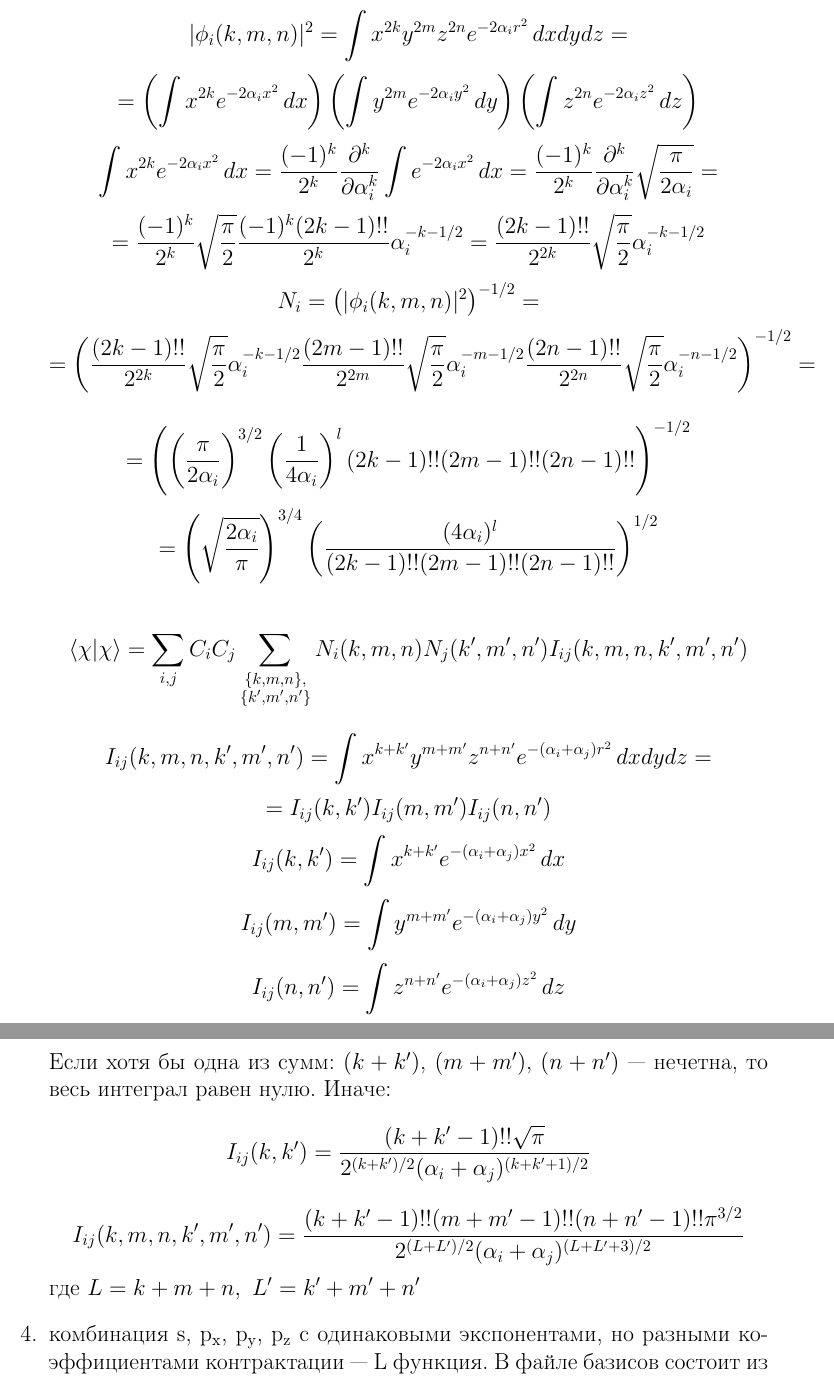
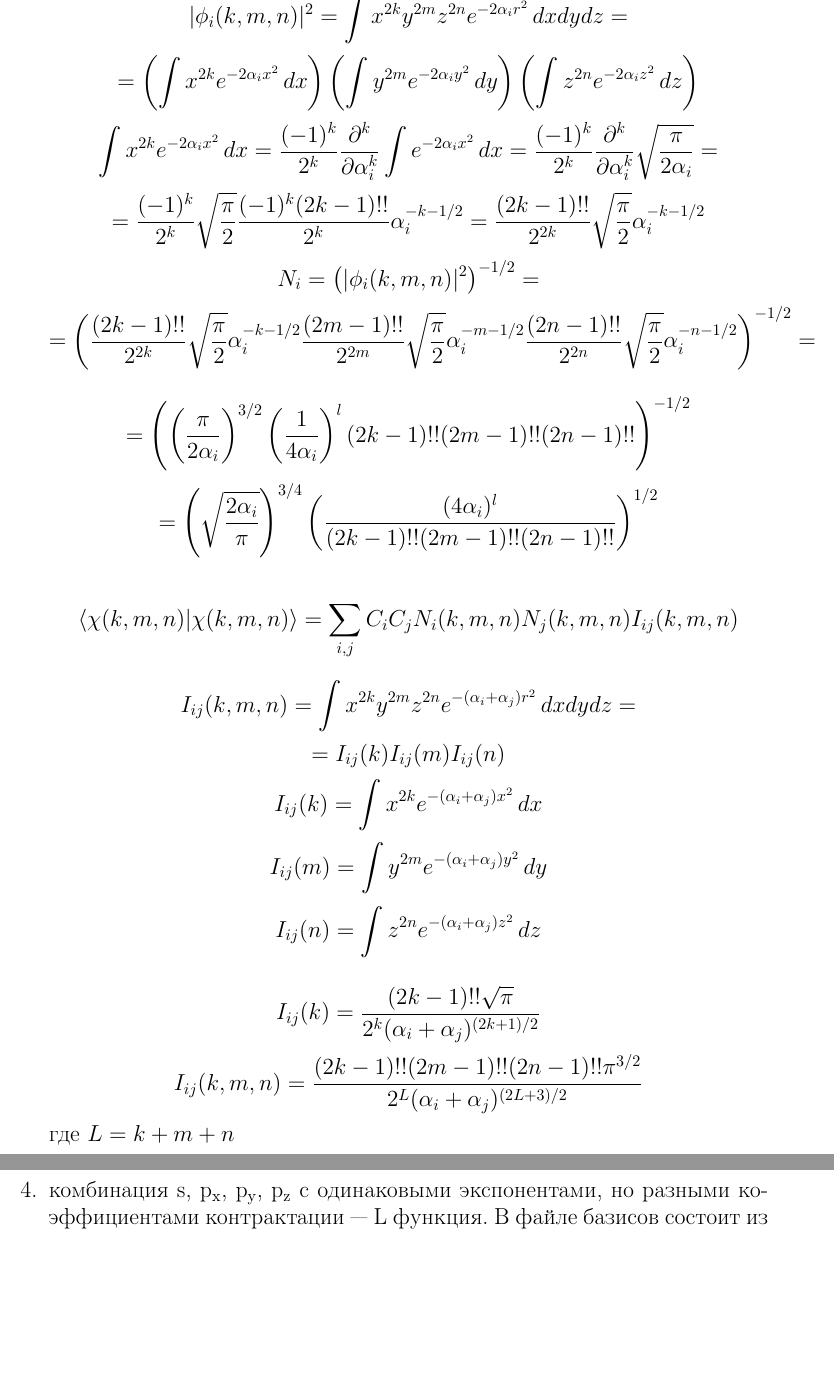
Before and after one commit to nikparam/quant_Bezrukov, a LaTeX document (basis/session_1.tex): two parts of pages 3 and 4 of 4, joined at a grey line, cut at the place of the change, the shorter picture padded with empty space. Compiled offline with pdfLaTeX.

Commit message:
correct basis function

```diff
--- a/basis/session_1.tex
+++ b/basis/session_1.tex
@@ -102,18 +102,17 @@ $$ = \left( \left( \frac{\pi}{2\alpha_i}\right)^{3/2} \left(\frac{1}{4\alpha_i}\
 $$ = \left(\sqrt{ \frac{2\alpha_i}{\pi} } \right)^{3/4}\left(\frac{(4\alpha_i)^l}{(2k-1)!!(2m-1)!!(2n-1)!!}\right)^{1/2}$$
 
 
-$$\langle\chi|\chi\rangle = %
-	 \sum_{i,j}C_iC_j\sum_{\substack { \{k,m,n\},\\ \{k',m',n'\} }} N_i(k,m,n)N_j(k',m',n') I_{ij}(k,m,n,k',m',n')$$
-$$I_{ij}(k,m,n,k',m',n') = \int x^{k+k'}y^{m+m'}z^{n+n'}e^{-(\alpha_i+\alpha_j)r^2}\,dxdydz = $$
-$$ = I_{ij}(k,k')I_{ij}(m,m')I_{ij}(n,n')$$
-$$ I_{ij}(k,k') = \int x^{k+k'}e^{-(\alpha_i+\alpha_j)x^2}\,dx$$
-$$ I_{ij}(m,m') = \int y^{m+m'}e^{-(\alpha_i+\alpha_j)y^2}\,dy$$
-$$ I_{ij}(n,n') = \int z^{n+n'}e^{-(\alpha_i+\alpha_j)z^2}\,dz$$
+$$\langle\chi(k,m,n)|\chi(k,m,n)\rangle = %
+	 \sum_{i,j}C_iC_j N_i(k,m,n)N_j(k,m,n) I_{ij}(k,m,n)$$
+$$I_{ij}(k,m,n) = \int x^{2k}y^{2m}z^{2n}e^{-(\alpha_i+\alpha_j)r^2}\,dxdydz = $$
+$$ = I_{ij}(k)I_{ij}(m)I_{ij}(n)$$
+$$ I_{ij}(k) = \int x^{2k}e^{-(\alpha_i+\alpha_j)x^2}\,dx$$
+$$ I_{ij}(m) = \int y^{2m}e^{-(\alpha_i+\alpha_j)y^2}\,dy$$
+$$ I_{ij}(n) = \int z^{2n}e^{-(\alpha_i+\alpha_j)z^2}\,dz$$
 
-Если хотя бы одна из сумм: $(k + k')$, $(m + m')$, $(n + n')$ --- нечетна, то весь интеграл равен нулю. Иначе:
-$$ I_{ij}(k,k') = \frac{(k+k'-1)!!\sqrt{\pi}}{2^{(k+k')/2}(\alpha_i+\alpha_j)^{(k+k'+1)/2}}$$
-$$ I_{ij}(k,m,n,k',m',n') = \frac{(k+k'-1)!!(m+m'-1)!!(n+n'-1)!!\pi^{3/2}}{2^{(L+L')/2}(\alpha_i+\alpha_j)^{(L+L'+3)/2}}$$
-где $L = k+m+n,\ L' = k' + m' + n'$
+$$ I_{ij}(k) = \frac{(2k-1)!!\sqrt{\pi}}{2^{k}(\alpha_i+\alpha_j)^{(2k+1)/2}}$$
+$$ I_{ij}(k,m,n) = \frac{(2k-1)!!(2m-1)!!(2n-1)!!\pi^{3/2}}{2^{L}(\alpha_i+\alpha_j)^{(2L+3)/2}}$$
+где $L = k+m+n$
 %$$1 = N_i^2\int_{\infty}^{\infty} e^{-2\alpha_i r^2} dxdydz = N_i^2 \int_0^{2\pi}\int_0^{\pi}\int_0^{\infty} e^{-2\alpha_i r^2} r^2\sin\theta\,drd\theta d\varphi = $$
 %$$ = 4\pi N_i^2 \int_0^{\infty} e^{-2\alpha_i r^2} r^2\,dr = 2\pi N_i^2 \int_{\infty}^{\infty} e^{-2\alpha_i r^2} r^2\,dr = $$
 %$$ = -\pi N_i^2\frac{\partial}{\partial \alpha_i} \int_0^{\infty} e^{-2\alpha_i r^2} \,dr = %
```
Also changed, not shown: basis/session_1.pdf, basis/session_1.tex (6 more changed lines).
